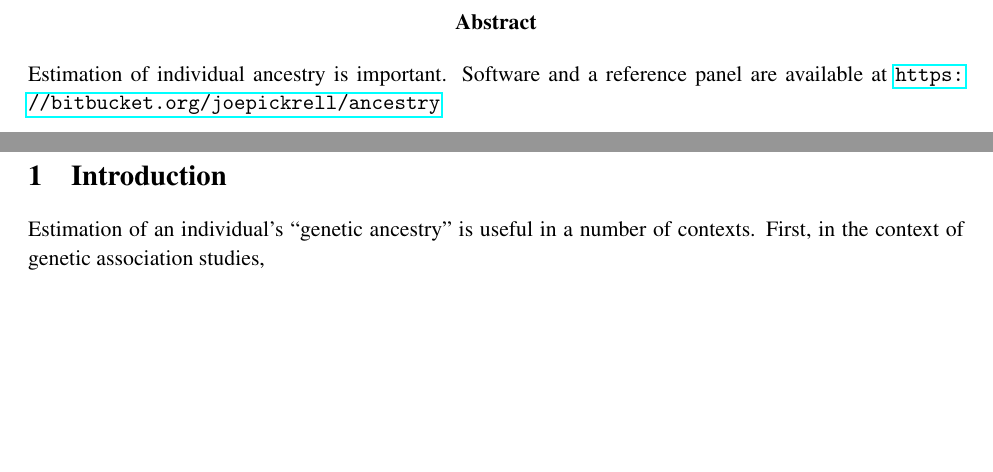
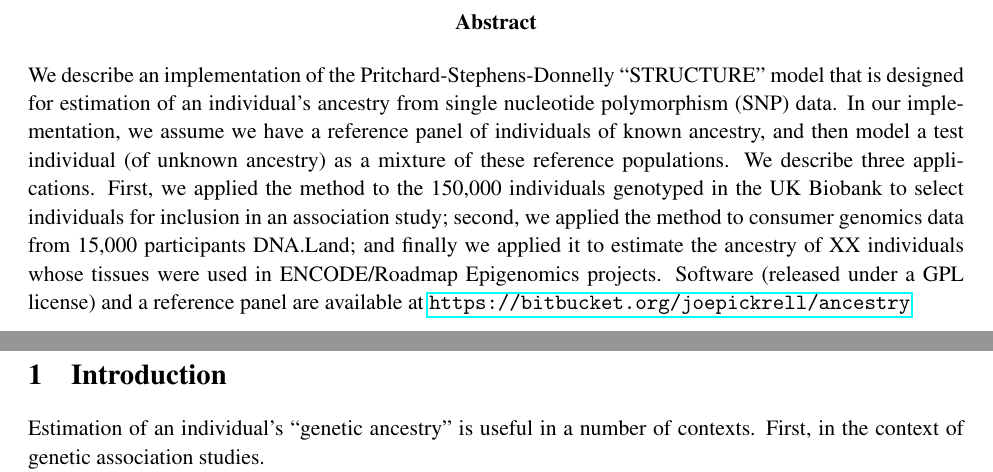
Before and after one commit to joepickrell/ancestry-paper, a LaTeX paper (ancestry-paper.tex): two parts of pages 2 and 3 of 3 before the commit and two parts of pages 2 and 3 of 4 after it, joined at a grey line, cut so that both start at the same text, the shorter picture padded with empty space. Compiled offline with pdfLaTeX.

Commit message:
abstract, intro

```diff
--- a/ancestry-paper.tex
+++ b/ancestry-paper.tex
@@ -60,12 +60,14 @@
 }
 \maketitle
 \begin{abstract}
-Estimation of individual ancestry is important. Software and a reference panel are available at \url{https://bitbucket.org/joepickrell/ancestry}
+We describe an implementation of the Pritchard-Stephens-Donnelly ``STRUCTURE" model that is designed for estimation of an individual's ancestry from single nucleotide polymorphism (SNP) data. In our implementation, we assume we have a reference panel of individuals of known ancestry, and then model a test individual (of unknown ancestry) as a mixture of these reference populations. We describe three applications. First, we applied the method to the 150,000 individuals genotyped in the UK Biobank to select individuals for inclusion in an association study; second, we applied the method to consumer genomics data from 15,000 participants DNA.Land; and finally we applied it to estimate the ancestry of XX individuals whose tissues were used in ENCODE/Roadmap Epigenomics projects. Software (released under a GPL license) and a reference panel are available at \url{https://bitbucket.org/joepickrell/ancestry}
 \end{abstract}
 %\tableofcontents
 \clearpage
 \section{Introduction}
-Estimation of an individual's ``genetic ancestry" is useful in a number of contexts. First, in the context of genetic association studies,
+Estimation of an individual's ``genetic ancestry" is useful in a number of contexts. First, in the context of genetic association studies.
+
+There are a large number of methods and/or software packages that can be used for ancestry inference (lots of citations...). Our initial goal was to identify a piece of software that could be used in ``production" (that is, with minimal failure rates and no need for manual intervention) on many SNP datasets as part of DNA.Land and related efforts. We thus primarily considered algorithms that have been proven to work in this context; i.e. those used by popular commercial ancestry testing companies. The company 23andMe attempts to perform ``local" ancestry inference using a custom method \cite{durand2014ancestry}, while AncestryDNA and Family Tree DNA perform ``global" ancestry inference using the software package ADMIXTURE \citep{Alexander:2009fk}, which is an implementation of a model first developed by \citet{Pritchard:2000zr}. Since we were primarily interested in estimating global ancestry, we focused on the latter.
 
 \section{Results}
 We use a supervised version of the ``admixture" model from \citet{Pritchard:2000zr}.
```
